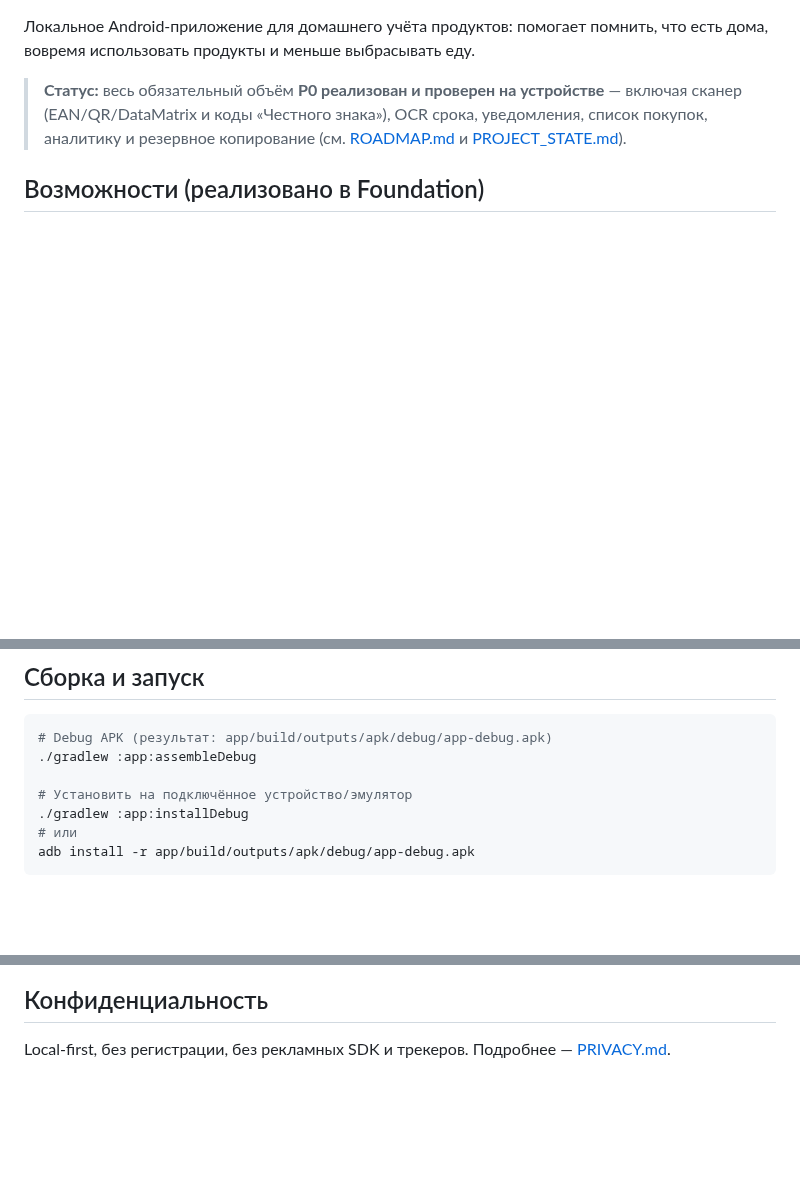
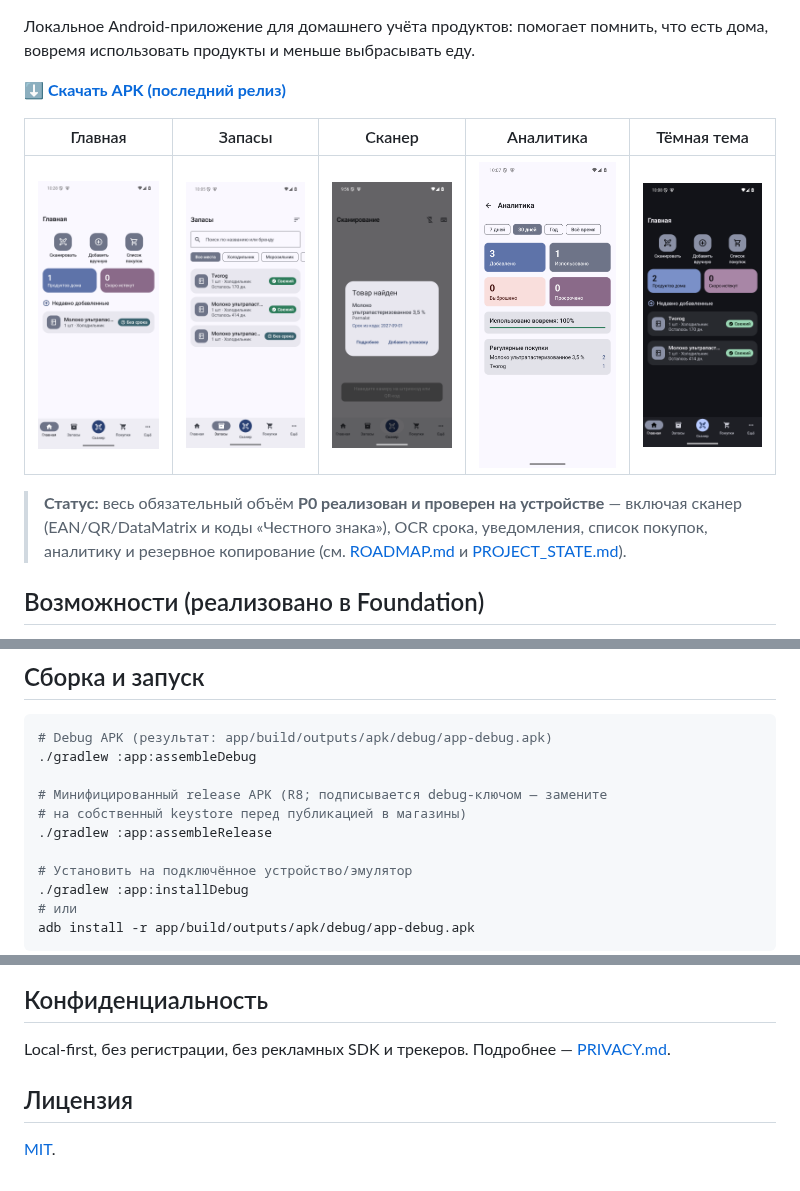
Before and after one commit to Lucky2356/EatBefore, a Markdown page: README.md, 3 parts joined by grey strips. Drawn GitHub-style; pictures changed too: docs/screenshots/analytics.png (added), docs/screenshots/home-dark.png (added), docs/screenshots/home.png (added); blank space fills up the shorter version.

````diff
--- a/README.md
+++ b/README.md
@@ -2,6 +8,12 @@
 
 Локальное Android-приложение для домашнего учёта продуктов: помогает помнить, что
 есть дома, вовремя использовать продукты и меньше выбрасывать еду.
+
+**[⬇ Скачать APK (последний релиз)](https://github.com/Lucky2356/EatBefore/releases/latest)**
+
+| Главная | Запасы | Сканер | Аналитика | Тёмная тема |
+|---|---|---|---|---|
+| ![Главная](docs/screenshots/home.png) | ![Запасы](docs/screenshots/inventory.png) | ![Сканер](docs/screenshots/scanner-found.png) | ![Аналитика](docs/screenshots/analytics.png) | ![Тёмная тема](docs/screenshots/home-dark.png) |
 
 > **Статус:** весь обязательный объём **P0 реализован и проверен на устройстве** —
 > включая сканер (EAN/QR/DataMatrix и коды «Честного знака»), OCR срока, уведомления,
@@ -52,6 +64,10 @@ Coil. Готовые точки расширения: `ProductCatalogProvider` (
 ```bash
 # Debug APK (результат: app/build/outputs/apk/debug/app-debug.apk)
 ./gradlew :app:assembleDebug
+
+# Минифицированный release APK (R8; подписывается debug-ключом — замените
+# на собственный keystore перед публикацией в магазины)
+./gradlew :app:assembleRelease
 
 # Установить на подключённое устройство/эмулятор
 ./gradlew :app:installDebug
@@ -112,3 +128,7 @@ app/src/main/java/com/eatbefore/
 ## Конфиденциальность
 
 Local-first, без регистрации, без рекламных SDK и трекеров. Подробнее — [PRIVACY.md](PRIVACY.md).
+
+## Лицензия
+
+[MIT](LICENSE).
````
Also changed, not shown: other parts of README.md (+6 -0 lines), CHANGELOG.md (+3 -1 lines), 3 other files.
